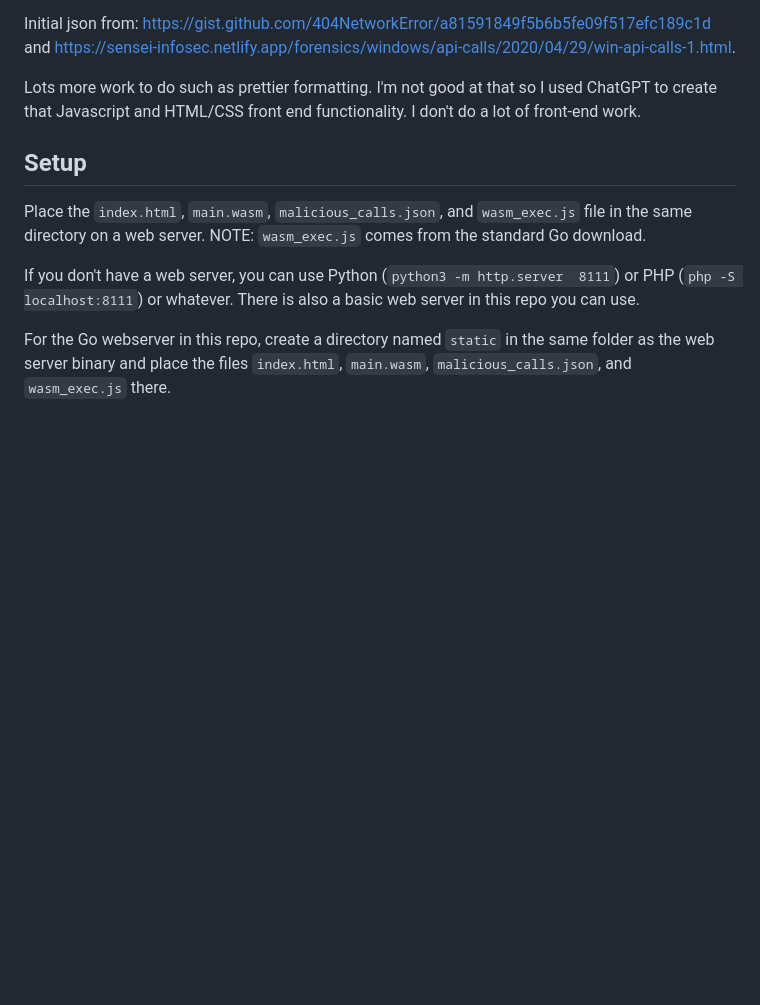
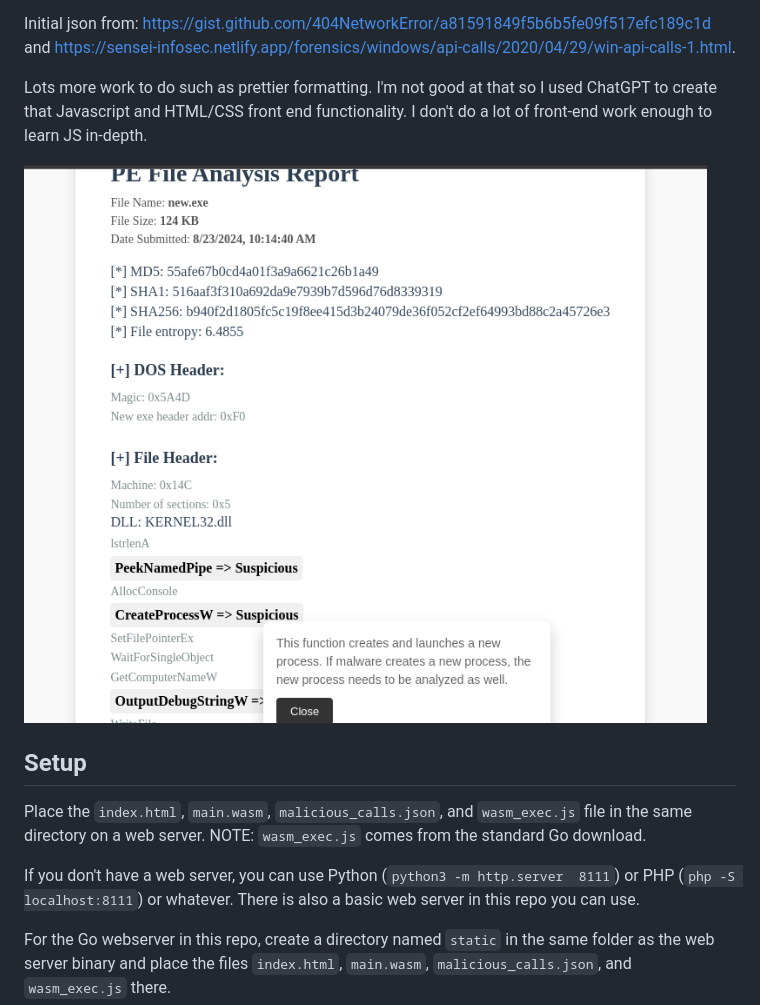
Before and after one commit to thedunston/browmal, a Markdown page: README.md, the part around the change. GitHub-like rendering; blank space fills up the shorter version.

Commit message:
Included screenshot

```diff
--- a/README.md
+++ b/README.md
@@ -15,7 +15,10 @@ If the function call is found, it will be highlighted and you can click on it an
 
 Initial json from: https://gist.github.com/404NetworkError/a81591849f5b6b5fe09f517efc189c1d and https://sensei-infosec.netlify.app/forensics/windows/api-calls/2020/04/29/win-api-calls-1.html.
 
-Lots more work to do such as prettier formatting. I'm not good at that so I used ChatGPT to create that Javascript and HTML/CSS front end functionality.  I don't do a lot of front-end work.
+Lots more work to do such as prettier formatting. I'm not good at that so I used ChatGPT to create that Javascript and HTML/CSS front end functionality.  I don't do a lot of front-end work enough to learn JS in-depth.
+
+![Shows the browmal report and tooltip popup for CreateProcessW](/assets/sample.png?raw=true "Shows the browmal report and tooltip popup for CreateProcessW")
+
 
 ## Setup
 
```
